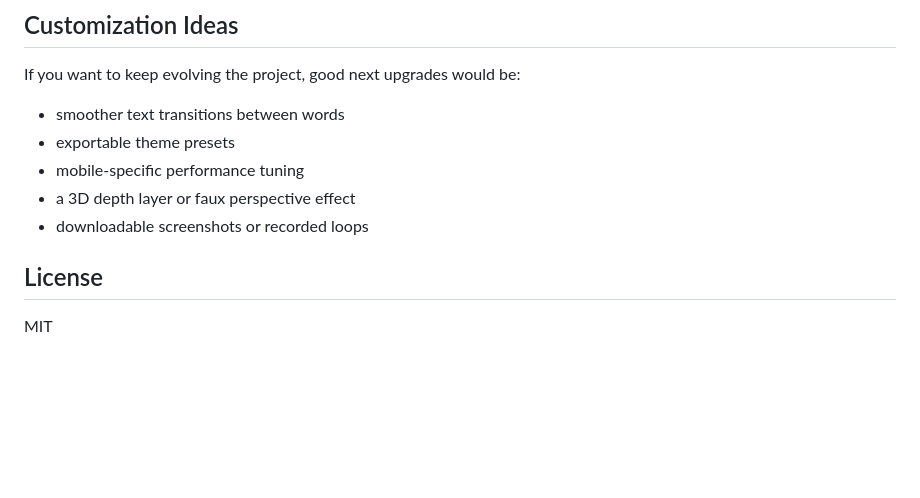
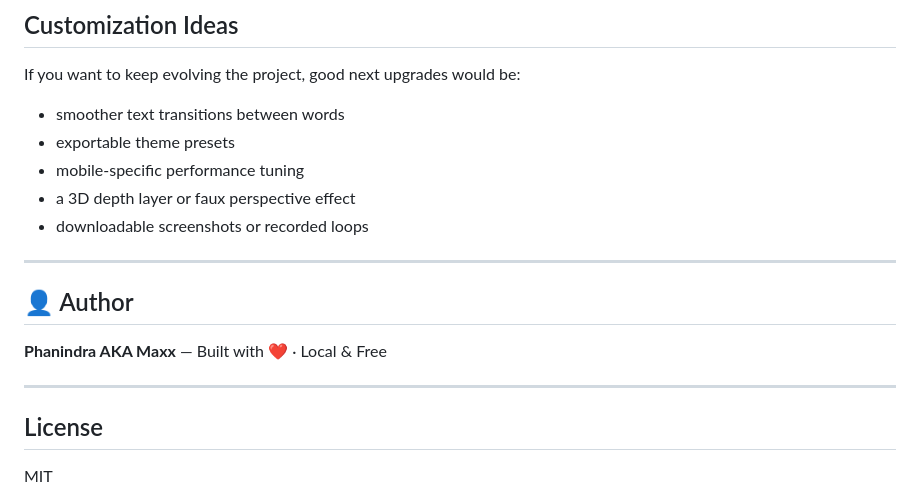
Before and after one commit to phani06041/particletext-reimagined, a Markdown page: README.md, the part around the change. GitHub-like rendering; blank space fills up the shorter version.

Commit message:
Add author information to README
Added author section to README with details.

```diff
--- a/README.md
+++ b/README.md
@@ -120,6 +120,13 @@ If you want to keep evolving the project, good next upgrades would be:
 - mobile-specific performance tuning
 - a 3D depth layer or faux perspective effect
 - downloadable screenshots or recorded loops
+---
+
+## 👤 Author
+
+**Phanindra AKA Maxx** — Built with ❤️ · Local & Free
+
+---
 
 ## License
 
```
